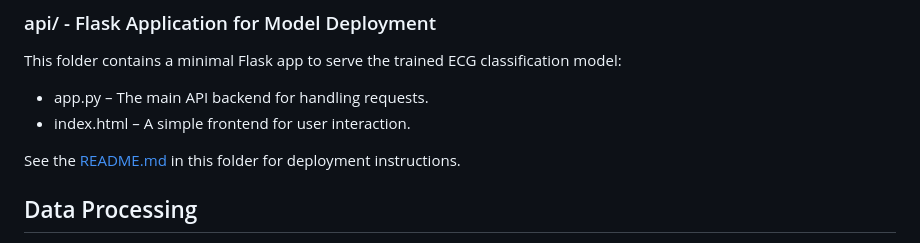
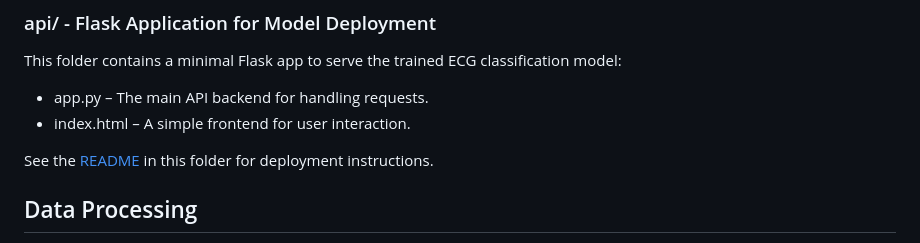
Before and after one commit to NeginAz/ECG_Heartbeat_Categorization, a Markdown page: README.md, the part around the change. Rendered like a GitHub page.

Commit message:
Updated project structure and files

```diff
--- a/README.md
+++ b/README.md
@@ -59,7 +59,7 @@ This folder contains a minimal Flask app to serve the trained ECG classification
 - index.html – A simple frontend for user interaction.
 
 
-See the [README.md](api/API_README.md) in this folder for deployment instructions.
+See the [README](api/API_README.md) in this folder for deployment instructions.
 
 
 ## Data Processing
```
